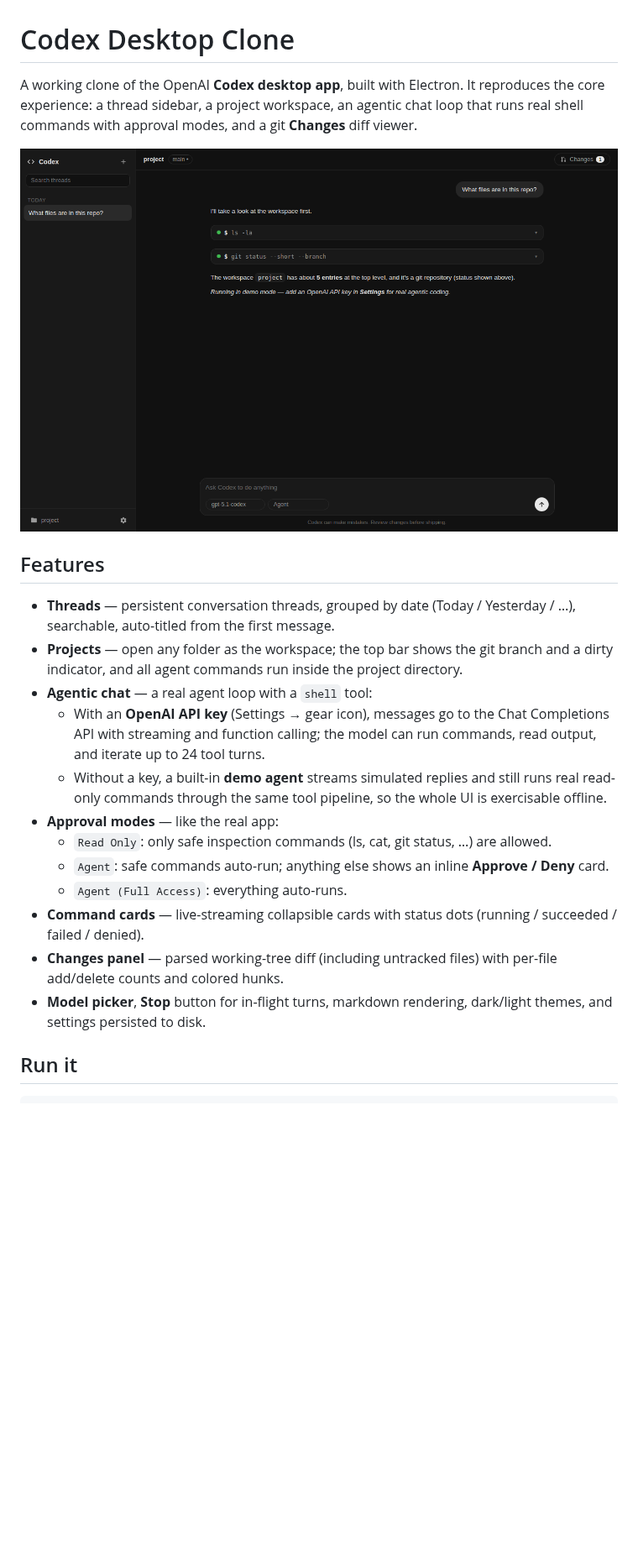
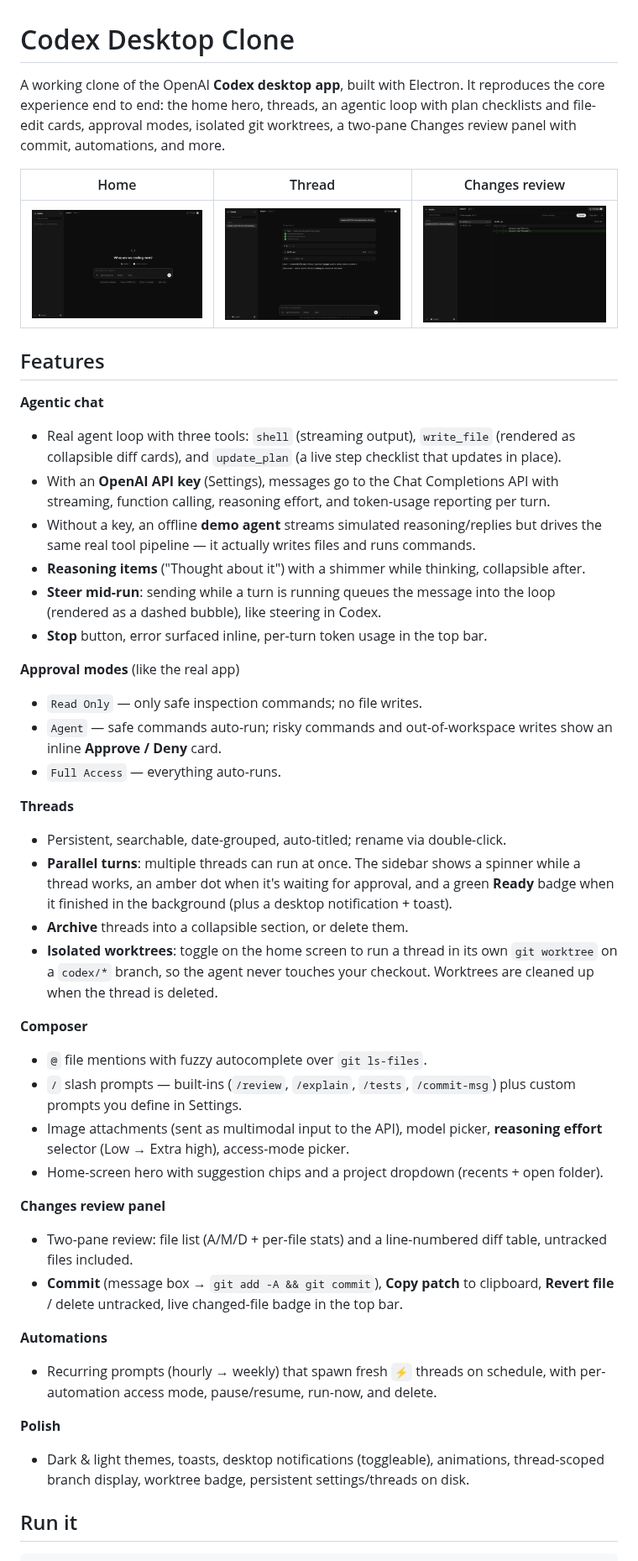
Before and after one commit to Retia-Labs/multiplayer-ai-harness, a Markdown page: README.md, the part around one of its changes. Shown at 84% size. Rendered like a GitHub page; pictures changed too: docs/changes.png (added), docs/home.png (added), docs/screenshot.png; blank space fills up the shorter version.

```diff
--- a/README.md
+++ b/README.md
@@ -1,33 +1,65 @@
 # Codex Desktop Clone
 
 A working clone of the OpenAI **Codex desktop app**, built with Electron. It reproduces the
-core experience: a thread sidebar, a project workspace, an agentic chat loop that runs real
-shell commands with approval modes, and a git **Changes** diff viewer.
+core experience end to end: the home hero, threads, an agentic loop with plan checklists and
+file-edit cards, approval modes, isolated git worktrees, a two-pane Changes review panel with
+commit, automations, and more.
 
-![Screenshot](docs/screenshot.png)
+| Home | Thread | Changes review |
+| --- | --- | --- |
+| ![Home](docs/home.png) | ![Thread](docs/thread.png) | ![Changes](docs/changes.png) |
 
 ## Features
 
-- **Threads** — persistent conversation threads, grouped by date (Today / Yesterday / …),
-  searchable, auto-titled from the first message.
-- **Projects** — open any folder as the workspace; the top bar shows the git branch and a
-  dirty indicator, and all agent commands run inside the project directory.
-- **Agentic chat** — a real agent loop with a `shell` tool:
-  - With an **OpenAI API key** (Settings → gear icon), messages go to the Chat Completions
-    API with streaming and function calling; the model can run commands, read output, and
-    iterate up to 24 tool turns.
-  - Without a key, a built-in **demo agent** streams simulated replies and still runs real
-    read-only commands through the same tool pipeline, so the whole UI is exercisable offline.
-- **Approval modes** — like the real app:
-  - `Read Only`: only safe inspection commands (ls, cat, git status, …) are allowed.
-  - `Agent`: safe commands auto-run; anything else shows an inline **Approve / Deny** card.
-  - `Agent (Full Access)`: everything auto-runs.
-- **Command cards** — live-streaming collapsible cards with status dots
-  (running / succeeded / failed / denied).
-- **Changes panel** — parsed working-tree diff (including untracked files) with per-file
-  add/delete counts and colored hunks.
-- **Model picker**, **Stop** button for in-flight turns, markdown rendering,
-  dark/light themes, and settings persisted to disk.
+**Agentic chat**
+- Real agent loop with three tools: `shell` (streaming output), `write_file` (rendered as
+  collapsible diff cards), and `update_plan` (a live step checklist that updates in place).
+- With an **OpenAI API key** (Settings), messages go to the Chat Completions API with
+  streaming, function calling, reasoning effort, and token-usage reporting per turn.
+- Without a key, an offline **demo agent** streams simulated reasoning/replies but drives the
+  same real tool pipeline — it actually writes files and runs commands.
+- **Reasoning items** ("Thought about it") with a shimmer while thinking, collapsible after.
+- **Steer mid-run**: sending while a turn is running queues the message into the loop
+  (rendered as a dashed bubble), like steering in Codex.
+- **Stop** button, error surfaced inline, per-turn token usage in the top bar.
+
+**Approval modes** (like the real app)
+- `Read Only` — only safe inspection commands; no file writes.
+- `Agent` — safe commands auto-run; risky commands and out-of-workspace writes show an
+  inline **Approve / Deny** card.
+- `Full Access` — everything auto-runs.
+
+**Threads**
+- Persistent, searchable, date-grouped, auto-titled; rename via double-click.
+- **Parallel turns**: multiple threads can run at once. The sidebar shows a spinner while a
+  thread works, an amber dot when it's waiting for approval, and a green **Ready** badge when
+  it finished in the background (plus a desktop notification + toast).
+- **Archive** threads into a collapsible section, or delete them.
+- **Isolated worktrees**: toggle on the home screen to run a thread in its own
+  `git worktree` on a `codex/*` branch, so the agent never touches your checkout.
+  Worktrees are cleaned up when the thread is deleted.
+
+**Composer**
+- `@` file mentions with fuzzy autocomplete over `git ls-files`.
+- `/` slash prompts — built-ins (`/review`, `/explain`, `/tests`, `/commit-msg`) plus
+  custom prompts you define in Settings.
+- Image attachments (sent as multimodal input to the API), model picker,
+  **reasoning effort** selector (Low → Extra high), access-mode picker.
+- Home-screen hero with suggestion chips and a project dropdown (recents + open folder).
+
+**Changes review panel**
+- Two-pane review: file list (A/M/D + per-file stats) and a line-numbered diff table,
+  untracked files included.
+- **Commit** (message box → `git add -A && git commit`), **Copy patch** to clipboard,
+  **Revert file** / delete untracked, live changed-file badge in the top bar.
+
+**Automations**
+- Recurring prompts (hourly → weekly) that spawn fresh `⚡` threads on schedule, with
+  per-automation access mode, pause/resume, run-now, and delete.
+
+**Polish**
+- Dark & light themes, toasts, desktop notifications (toggleable), animations, thread-scoped
+  branch display, worktree badge, persistent settings/threads on disk.
 
 ## Run it
 
```
Also changed, not shown: other parts of README.md (+8 -6 lines), 9 other files.
